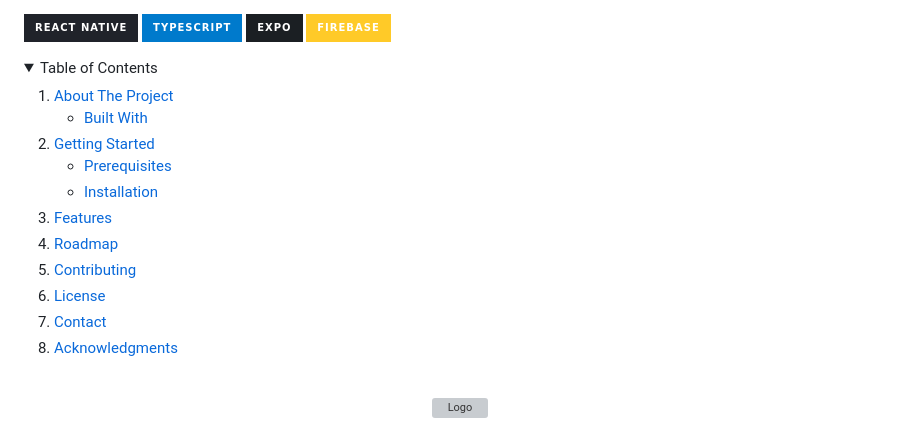
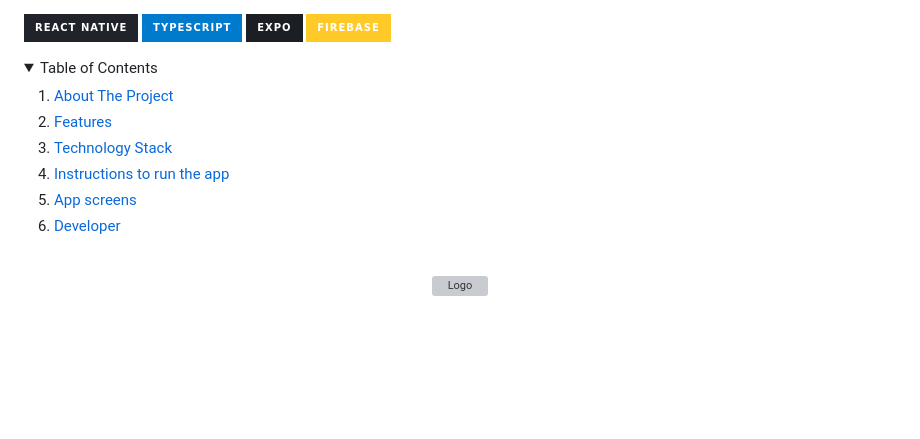
Before and after one commit to lima8002/TodayMeds, a Markdown page: README.md, the part around the change. GitHub-like rendering; folded sections open; badges without logos; blank space fills up the shorter version; grey boxes are pictures that could not be loaded.

```diff
--- a/README.md
+++ b/README.md
@@ -9,25 +9,12 @@
 <details>
   <summary>Table of Contents</summary>
   <ol>
-    <li>
-      <a href="#todaymeds">About The Project</a>
-      <ul>
-        <li><a href="#built-with">Built With</a></li>
-      </ul>
-    </li>
-    <li>
-      <a href="#getting-started">Getting Started</a>
-      <ul>
-        <li><a href="#prerequisites">Prerequisites</a></li>
-        <li><a href="#installation">Installation</a></li>
-      </ul>
-    </li>
+    <li><a href="#about-the-project">About The Project</a></li>
     <li><a href="#features">Features</a></li>
-    <li><a href="#roadmap">Roadmap</a></li>
-    <li><a href="#contributing">Contributing</a></li>
-    <li><a href="#license">License</a></li>
-    <li><a href="#contact">Contact</a></li>
-    <li><a href="#acknowledgments">Acknowledgments</a></li>
+    <li><a href="#technology-stack">Technology Stack</a></li>
+    <li><a href="#instructions-to-run-the-app">Instructions to run the app</a></li>
+    <li><a href="#app-screens">App screens</a></li>
+    <li><a href="#developer">Developer</a></li>
   </ol>
 </details>
 
```
